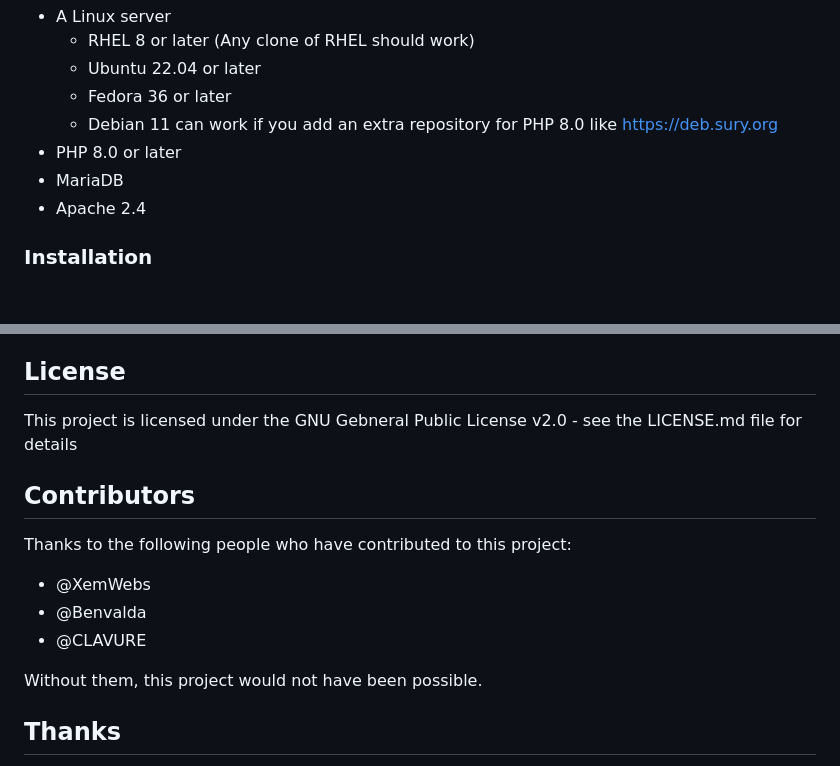
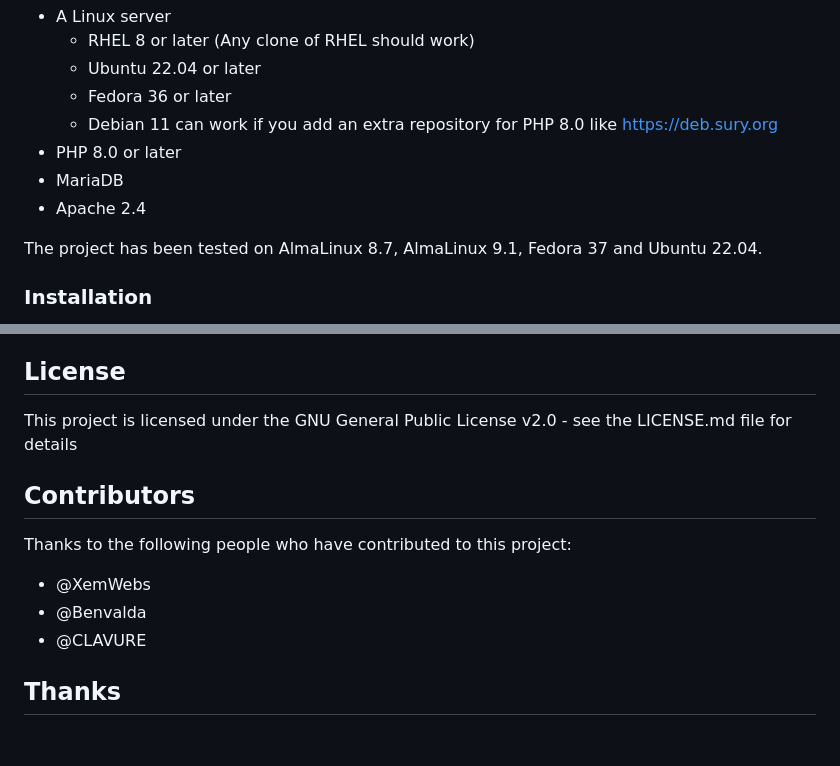
Before and after one commit to MathiasLinux/sae_401_bo, a Markdown page: README.md, 2 parts joined by grey strips. GitHub-like rendering; blank space fills up the shorter version.

Commit message:
Légers changements du README.md

```diff
--- a/README.md
+++ b/README.md
@@ -41,6 +41,8 @@ The site has an automatic install script for Linux.
 * PHP 8.0 or later
 * MariaDB
 * Apache 2.4
+
+The project has been tested on AlmaLinux 8.7, AlmaLinux 9.1, Fedora 37 and Ubuntu 22.04.
 
 ### Installation
 
@@ -111,7 +113,7 @@ Project is: _in progress_
 
 ## License
 
-This project is licensed under the GNU Gebneral Public License v2.0 - see the LICENSE.md file for details
+This project is licensed under the GNU General Public License v2.0 - see the LICENSE.md file for details
 
 ## Contributors
 
@@ -120,8 +122,6 @@ Thanks to the following people who have contributed to this project:
 * @XemWebs
 * @Benvalda
 * @CLAVURE
-
-Without them, this project would not have been possible.
 
 ## Thanks
 
```
